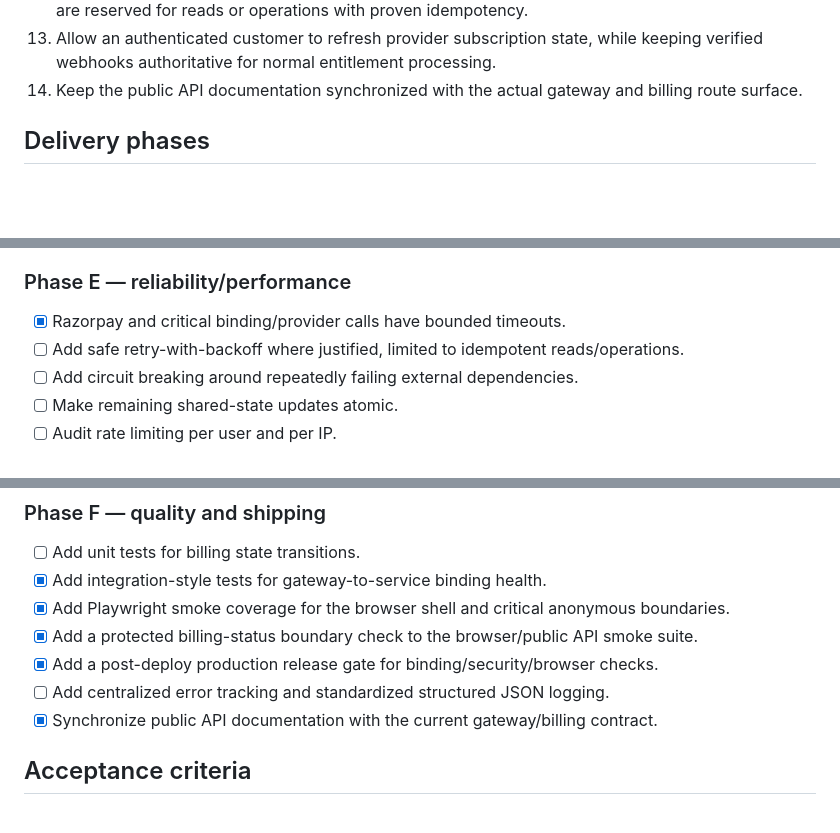
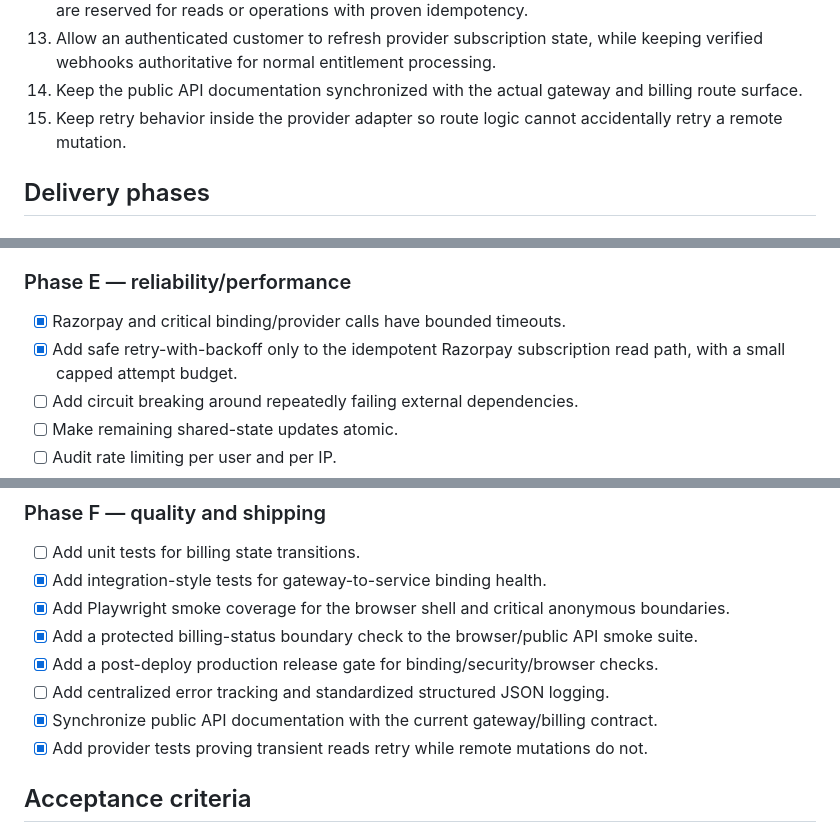
Before and after one commit to manikandanruki2004-ship-it/momentum-api-public, a Markdown page: docs/PLAN-V2.md, 3 parts joined by grey strips. Rendered like a GitHub page; blank space fills up the shorter version.

Commit message:
Record bounded retries for provider reads

```diff
--- a/docs/PLAN-V2.md
+++ b/docs/PLAN-V2.md
@@ -24,6 +24,7 @@ Turn the current Momentum demo and API stack into a dependable, production-orien
 12. Do not automatically retry Razorpay subscription creation because it is a remote mutation; retries are reserved for reads or operations with proven idempotency.
 13. Allow an authenticated customer to refresh provider subscription state, while keeping verified webhooks authoritative for normal entitlement processing.
 14. Keep the public API documentation synchronized with the actual gateway and billing route surface.
+15. Keep retry behavior inside the provider adapter so route logic cannot accidentally retry a remote mutation.
 
 ## Delivery phases
 
@@ -65,7 +66,7 @@ Turn the current Momentum demo and API stack into a dependable, production-orien
 ### Phase E — reliability/performance
 
 - [x] Razorpay and critical binding/provider calls have bounded timeouts.
-- [ ] Add safe retry-with-backoff where justified, limited to idempotent reads/operations.
+- [x] Add safe retry-with-backoff only to the idempotent Razorpay subscription read path, with a small capped attempt budget.
 - [ ] Add circuit breaking around repeatedly failing external dependencies.
 - [ ] Make remaining shared-state updates atomic.
 - [ ] Audit rate limiting per user and per IP.
@@ -80,6 +81,7 @@ Turn the current Momentum demo and API stack into a dependable, production-orien
 - [x] Add a post-deploy production release gate for binding/security/browser checks.
 - [ ] Add centralized error tracking and standardized structured JSON logging.
 - [x] Synchronize public API documentation with the current gateway/billing contract.
+- [x] Add provider tests proving transient reads retry while remote mutations do not.
 
 ## Acceptance criteria
 
```
Also changed, not shown: other parts of docs/PLAN-V2.md (+1 -0 lines).
